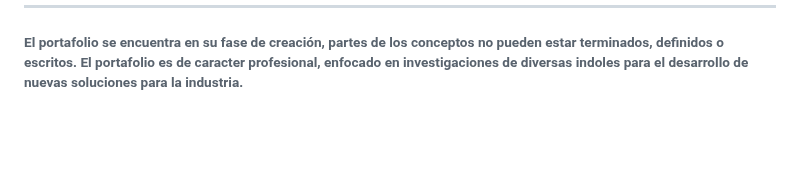
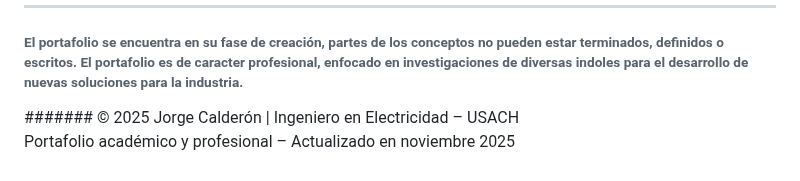
Before and after one commit to Jorge-Calderon-A/Jorge-Calderon-A.github.io, a Markdown page: README.md, the part around the change. Drawn GitHub-style; blank space fills up the shorter version.

```diff
--- a/README.md
+++ b/README.md
@@ -101,3 +101,6 @@ La idea principal es implementar conocimeintos de la Ingenieria Civil Industrial
 --------
 
 ###### El portafolio se encuentra en su fase de creación, partes de los conceptos no pueden estar terminados, definidos o escritos. El portafolio es de caracter profesional, enfocado en investigaciones de diversas indoles para el desarrollo de nuevas soluciones para la industria.
+
+####### © 2025 Jorge Calderón | Ingeniero en Electricidad – USACH
+Portafolio académico y profesional – Actualizado en noviembre 2025
```
